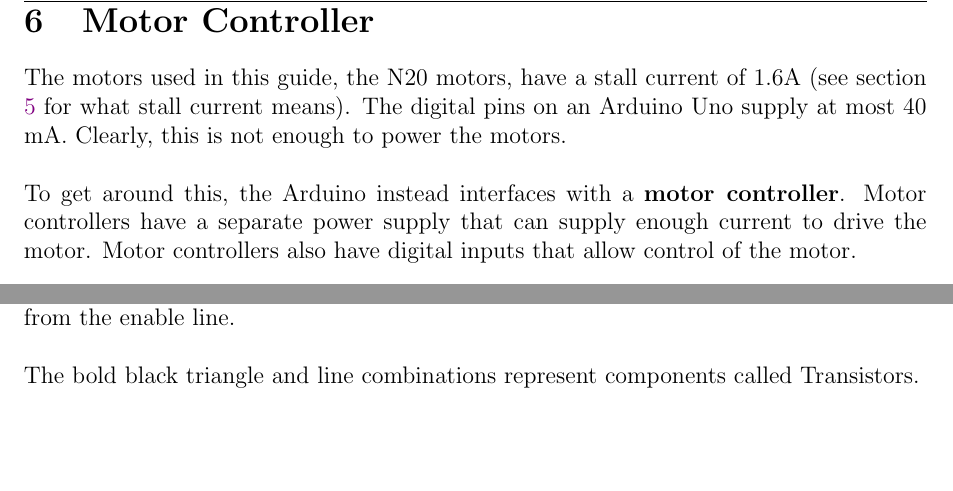
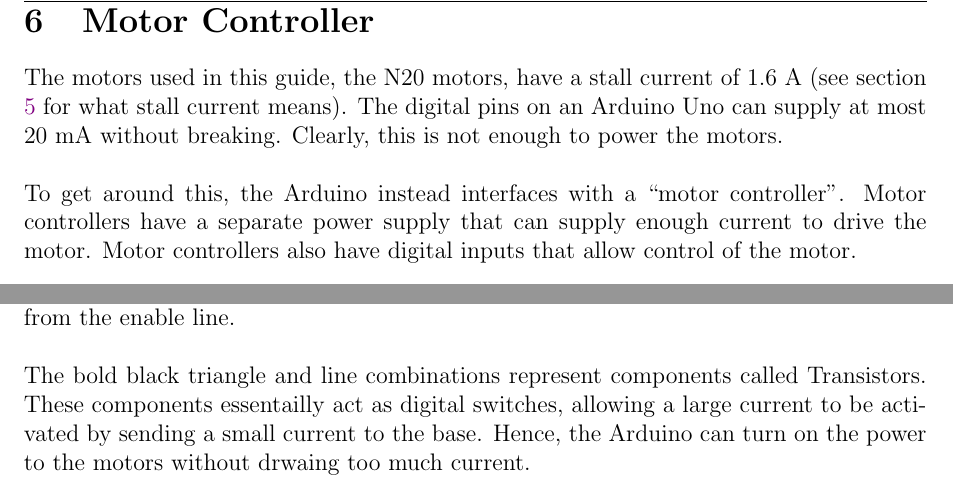
Before and after one commit to curtinrobotics/TrainingResources, a LaTeX document (TinyBot/TinyBot.tex, which reads TinyBot/sections/motorcontroller.tex): two parts of pages 8 and 10 of 21, joined at a grey line, cut so that both start at the same text, the shorter picture padded with empty space. Compiled offline with pdfLaTeX.

Commit message:
Fixed max Arduino current draw

```diff
--- a/TinyBot/sections/motorcontroller.tex
+++ b/TinyBot/sections/motorcontroller.tex
@@ -3,11 +3,11 @@
 
 \section{Motor Controller} \label{sec:motorcontroller}
 
-The motors used in this guide, the N20 motors, have a stall current of 1.6A (see section
-\ref{sec:motor} for what stall current means). The digital pins on an Arduino Uno supply at most 40 mA.
-Clearly, this is not enough to power the motors.\\
+The motors used in this guide, the N20 motors, have a stall current of 1.6 A (see section
+\ref{sec:motor} for what stall current means). The digital pins on an Arduino Uno can supply
+at most 20 mA without breaking. Clearly, this is not enough to power the motors.\\
 
-To get around this, the Arduino instead interfaces with a \textbf{motor controller}. Motor
+To get around this, the Arduino instead interfaces with a ``motor controller''. Motor
 controllers have a separate power supply that can supply enough current to drive the motor.
 Motor controllers also have digital inputs that allow control of the motor. \\
 
@@ -285,7 +285,10 @@ block diagram are greater than 16.\\
 The hollow triangles in the block diagram are buffers that isolate the the input signal from
 the enable line. \\
 
-The bold black triangle and line combinations represent components called Transistors.
+The bold black triangle and line combinations represent components called Transistors. These
+components essentailly act as digital switches, allowing a large current to be activated
+by sending a small current to the base. Hence, the Arduino can turn on the power to the
+motors without drwaing too much current. \\
 
 % MOSFETs. They essentially work as electric switches; providing the right signal to the MOSFET will allow current to flow in much the same manner as pressing a push buttons allows current to flow as shown in Figure \ref{fig:mosfet-conceptual}.
 
```
